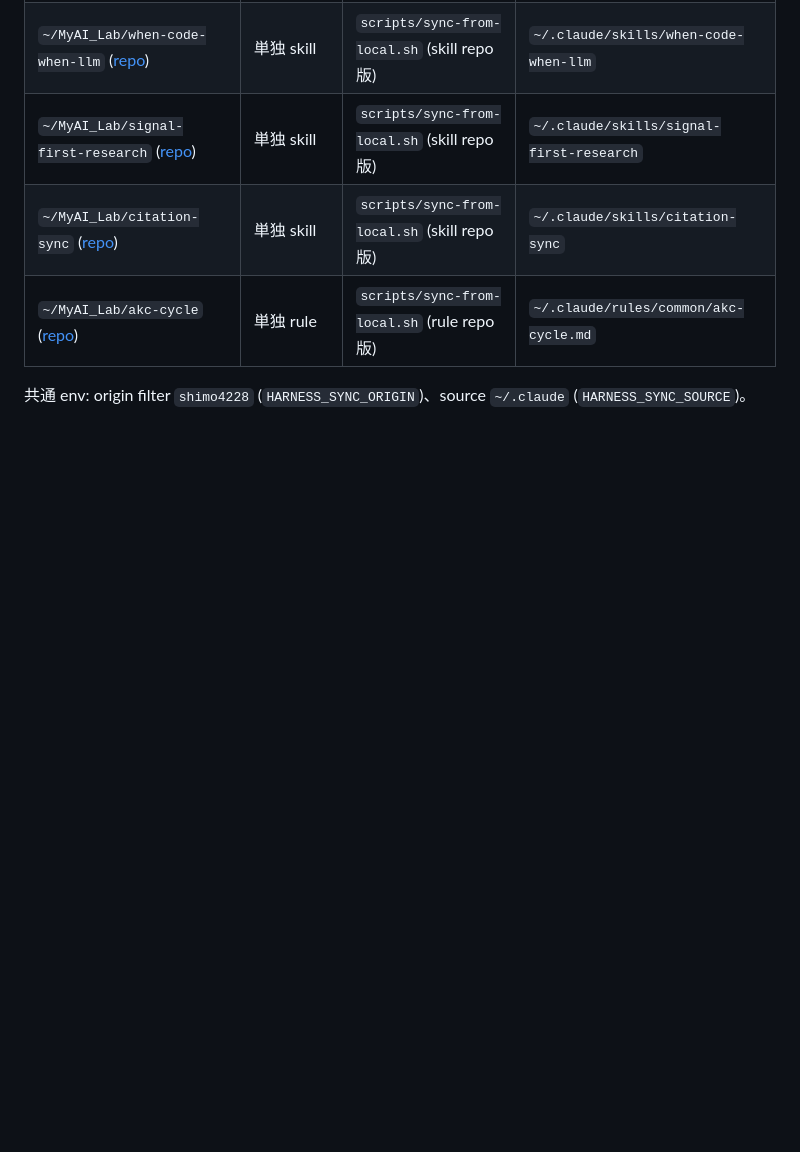
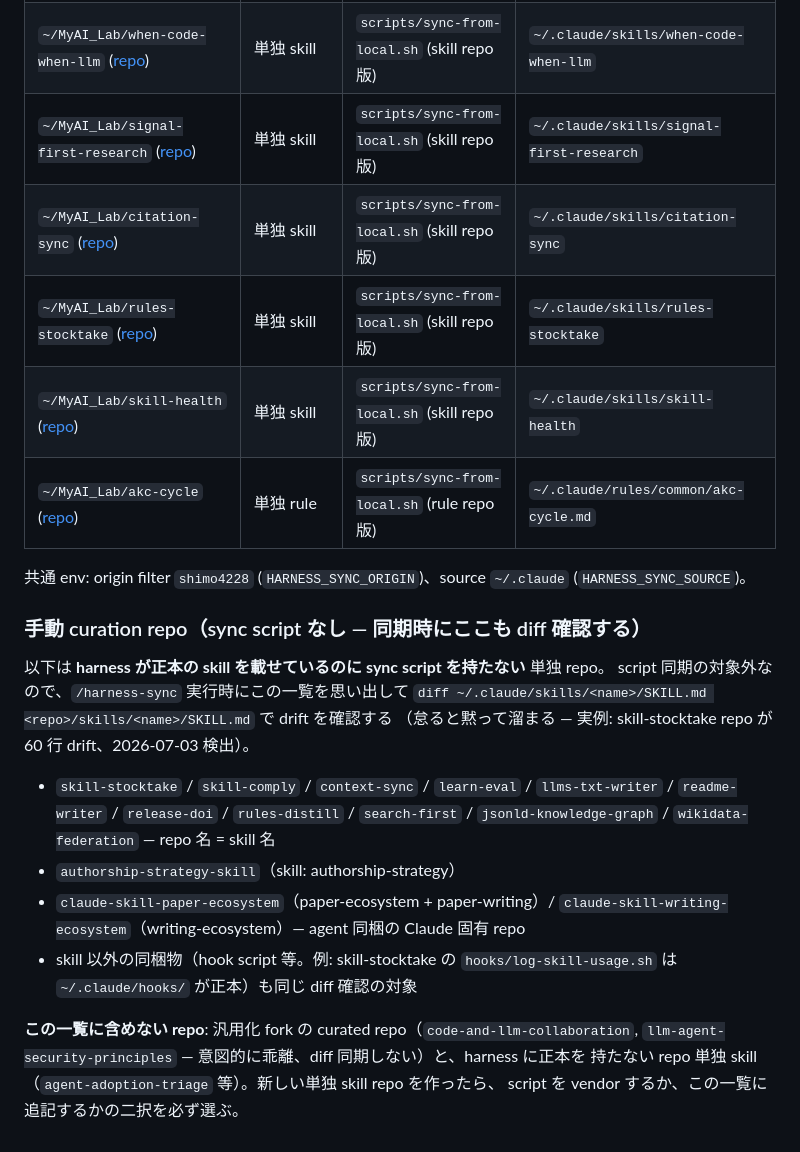
Before and after one commit to shimo4228/claude-harness, a Markdown page: skills/harness-sync/SKILL.md, the part around one of its changes. Rendered like a GitHub page; blank space fills up the shorter version.

```diff
--- a/skills/harness-sync/SKILL.md
+++ b/skills/harness-sync/SKILL.md
@@ -105,6 +129,29 @@ publish する (source = `~/.claude/rules/common/<name>.md`)。origin marker は
 | `~/MyAI_Lab/when-code-when-llm` ([repo](https://github.com/shimo4228/when-code-when-llm)) | 単独 skill | `scripts/sync-from-local.sh` (skill repo 版) | `~/.claude/skills/when-code-when-llm` |
 | `~/MyAI_Lab/signal-first-research` ([repo](https://github.com/shimo4228/signal-first-research)) | 単独 skill | `scripts/sync-from-local.sh` (skill repo 版) | `~/.claude/skills/signal-first-research` |
 | `~/MyAI_Lab/citation-sync` ([repo](https://github.com/shimo4228/citation-sync)) | 単独 skill | `scripts/sync-from-local.sh` (skill repo 版) | `~/.claude/skills/citation-sync` |
+| `~/MyAI_Lab/rules-stocktake` ([repo](https://github.com/shimo4228/rules-stocktake)) | 単独 skill | `scripts/sync-from-local.sh` (skill repo 版) | `~/.claude/skills/rules-stocktake` |
+| `~/MyAI_Lab/skill-health` ([repo](https://github.com/shimo4228/skill-health)) | 単独 skill | `scripts/sync-from-local.sh` (skill repo 版) | `~/.claude/skills/skill-health` |
 | `~/MyAI_Lab/akc-cycle` ([repo](https://github.com/shimo4228/akc-cycle)) | 単独 rule | `scripts/sync-from-local.sh` (rule repo 版) | `~/.claude/rules/common/akc-cycle.md` |
 
 共通 env: origin filter `shimo4228` (`HARNESS_SYNC_ORIGIN`)、source `~/.claude` (`HARNESS_SYNC_SOURCE`)。
+
+### 手動 curation repo（sync script なし — 同期時にここも diff 確認する）
+
+以下は **harness が正本の skill を載せているのに sync script を持たない** 単独 repo。
+script 同期の対象外なので、`/harness-sync` 実行時にこの一覧を思い出して
+`diff ~/.claude/skills/<name>/SKILL.md <repo>/skills/<name>/SKILL.md` で drift を確認する
+（怠ると黙って溜まる — 実例: skill-stocktake repo が 60 行 drift、2026-07-03 検出）。
+
+- `skill-stocktake` / `skill-comply` / `context-sync` / `learn-eval` / `llms-txt-writer` /
+  `readme-writer` / `release-doi` / `rules-distill` / `search-first` /
+  `jsonld-knowledge-graph` / `wikidata-federation` — repo 名 = skill 名
+- `authorship-strategy-skill`（skill: authorship-strategy）
+- `claude-skill-paper-ecosystem`（paper-ecosystem + paper-writing）/
+  `claude-skill-writing-ecosystem`（writing-ecosystem）— agent 同梱の Claude 固有 repo
+- skill 以外の同梱物（hook script 等。例: skill-stocktake の `hooks/log-skill-usage.sh` は
+  `~/.claude/hooks/` が正本）も同じ diff 確認の対象
+
+**この一覧に含めない repo**: 汎用化 fork の curated repo（`code-and-llm-collaboration`,
+`llm-agent-security-principles` — 意図的に乖離、diff 同期しない）と、harness に正本を
+持たない repo 単独 skill（`agent-adoption-triage` 等）。新しい単独 skill repo を作ったら、
+script を vendor するか、この一覧に追記するかの二択を必ず選ぶ。
```
Also changed, not shown: other parts of skills/harness-sync/SKILL.md (+24 -0 lines).
